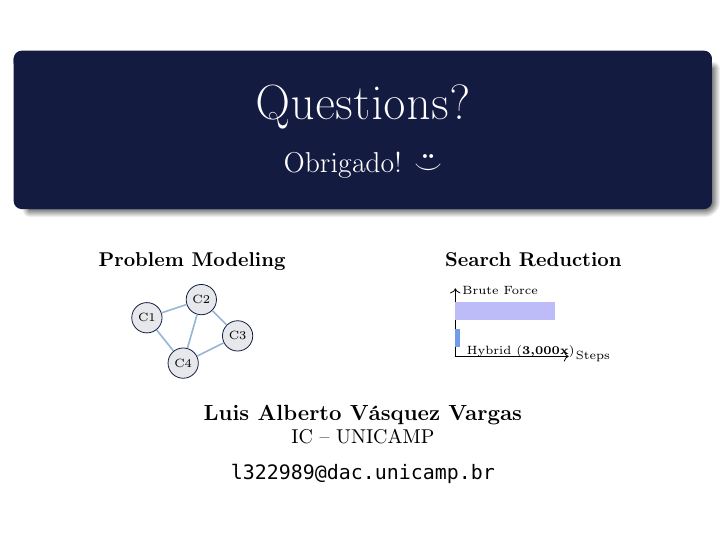
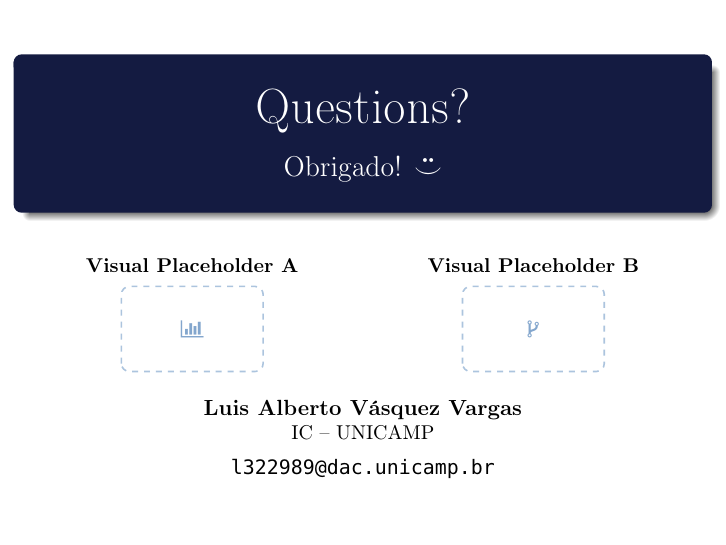
Before and after one commit to LuisAlbertoVasquezVargas/ic-presentation-template, LaTeX slides (src/main.tex, which reads src/sections/99_questions.tex): page 7 of 7. Compiled offline with pdfLaTeX.

Commit message:
stablish placeholders on the Q&A section

```diff
--- a/src/sections/99_questions.tex
+++ b/src/sections/99_questions.tex
@@ -15,39 +14,20 @@
   \begin{columns}[onlytextwidth, T]
     \column{0.5\textwidth}
       \centering
-      \small \textbf{Problem Modeling} \\
+      \small \textbf{Visual Placeholder A} \\
       \vspace{0.2cm}
-      \begin{tikzpicture}[scale=0.8]
-        % Graph nodes representing courses/students
-        \node[circle, draw=PrimaryColor, fill=PrimaryColor!10, inner sep=2pt] (n1) at (0,0.8) {\tiny C1};
-        \node[circle, draw=PrimaryColor, fill=PrimaryColor!10, inner sep=2pt] (n2) at (1.2,1.2) {\tiny C2};
-        \node[circle, draw=PrimaryColor, fill=PrimaryColor!10, inner sep=2pt] (n3) at (2,0.4) {\tiny C3};
-        \node[circle, draw=PrimaryColor, fill=PrimaryColor!10, inner sep=2pt] (n4) at (0.8,-0.2) {\tiny C4};
-
-        % Interference edges
-        \draw[thick, SecondaryColor!50] (n1) -- (n2);
-        \draw[thick, SecondaryColor!50] (n1) -- (n4);
-        \draw[thick, SecondaryColor!50] (n2) -- (n3);
-        \draw[thick, SecondaryColor!50] (n3) -- (n4);
-        \draw[thick, SecondaryColor!50] (n2) -- (n4);
+      \begin{tikzpicture}
+        \draw[dashed, thick, SecondaryColor!40, rounded corners] (0,0) rectangle (2.5,1.5);
+        \node at (1.25, 0.75) {\color{SecondaryColor!60}\faBarChart};
       \end{tikzpicture}
 
     \column{0.5\textwidth}
       \centering
-      \small \textbf{Search Reduction} \\
+      \small \textbf{Visual Placeholder B} \\
       \vspace{0.2cm}
-      \begin{tikzpicture}[scale=0.8]
-        % Axes
-        \draw[->] (0,0) -- (2.5,0) node[right] {\tiny Steps};
-        \draw[->] (0,0) -- (0,1.5);
-
-        % Manual/Brute Force (Long Bar)
-        \fill[AlertColor!60] (0,0.8) rectangle (2.2,1.2);
-        \node[anchor=south west] at (0,1.2) {\tiny Brute Force};
-
-        % AI-Augmented (Very Short Bar)
-        \fill[AccentColor] (0,0.2) rectangle (0.1,0.6);
-        \node[anchor=north west] at (0.1,0.4) {\tiny Hybrid (\textbf{3,000x})};
+      \begin{tikzpicture}
+        \draw[dashed, thick, SecondaryColor!40, rounded corners] (0,0) rectangle (2.5,1.5);
+        \node at (1.25, 0.75) {\color{SecondaryColor!60}\faCodeFork};
       \end{tikzpicture}
   \end{columns}
 
```
Also changed, not shown: output/main.pdf, src/sections/99_questions.tex (1 more changed lines).
